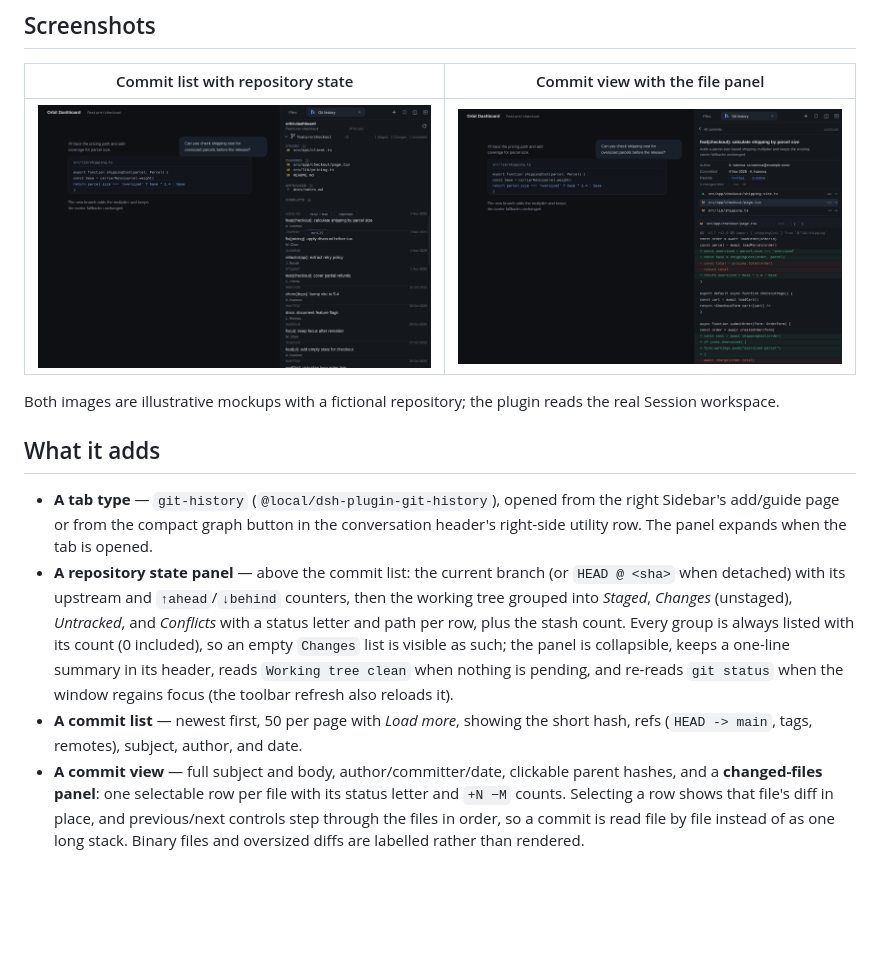
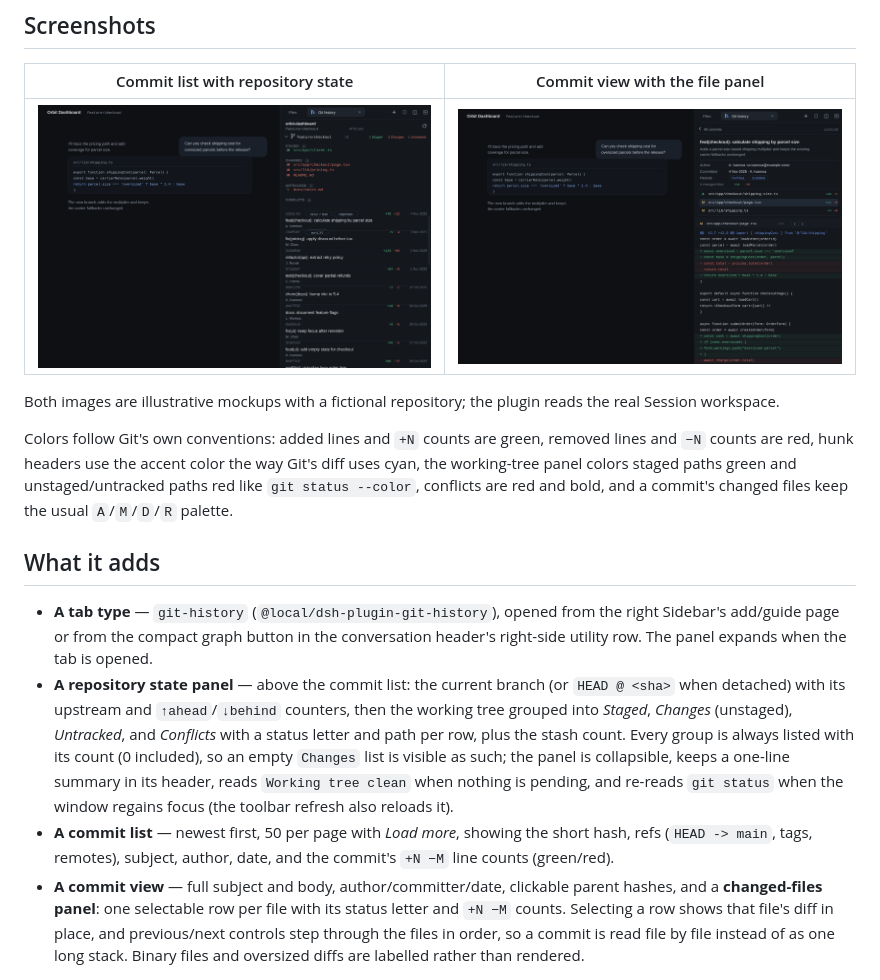
Before and after one commit to nakedcake/dsh-git-history-plugin, a Markdown page: README.md, the part around the change. Rendered like a GitHub page; pictures changed too: docs/commit-list.png, docs/commit-view.png; blank space fills up the shorter version.

```diff
--- a/README.md
+++ b/README.md
@@ -12,6 +12,12 @@ message, changed files, and diff.
 
 Both images are illustrative mockups with a fictional repository; the plugin
 reads the real Session workspace.
+
+Colors follow Git's own conventions: added lines and `+N` counts are green,
+removed lines and `−N` counts are red, hunk headers use the accent color the way
+Git's diff uses cyan, the working-tree panel colors staged paths green and
+unstaged/untracked paths red like `git status --color`, conflicts are red and
+bold, and a commit's changed files keep the usual `A`/`M`/`D`/`R` palette.
 
 ## What it adds
 
@@ -29,7 +35,8 @@ reads the real Session workspace.
   clean` when nothing is pending, and re-reads `git status` when the window
   regains focus (the toolbar refresh also reloads it).
 - **A commit list** — newest first, 50 per page with *Load more*, showing the
-  short hash, refs (`HEAD -> main`, tags, remotes), subject, author, and date.
+  short hash, refs (`HEAD -> main`, tags, remotes), subject, author, date, and
+  the commit's `+N −M` line counts (green/red).
 - **A commit view** — full subject and body, author/committer/date, clickable
   parent hashes, and a **changed-files panel**: one selectable row per file with
   its status letter and `+N −M` counts. Selecting a row shows that file's diff
```
Also changed, not shown: 3 other files.
